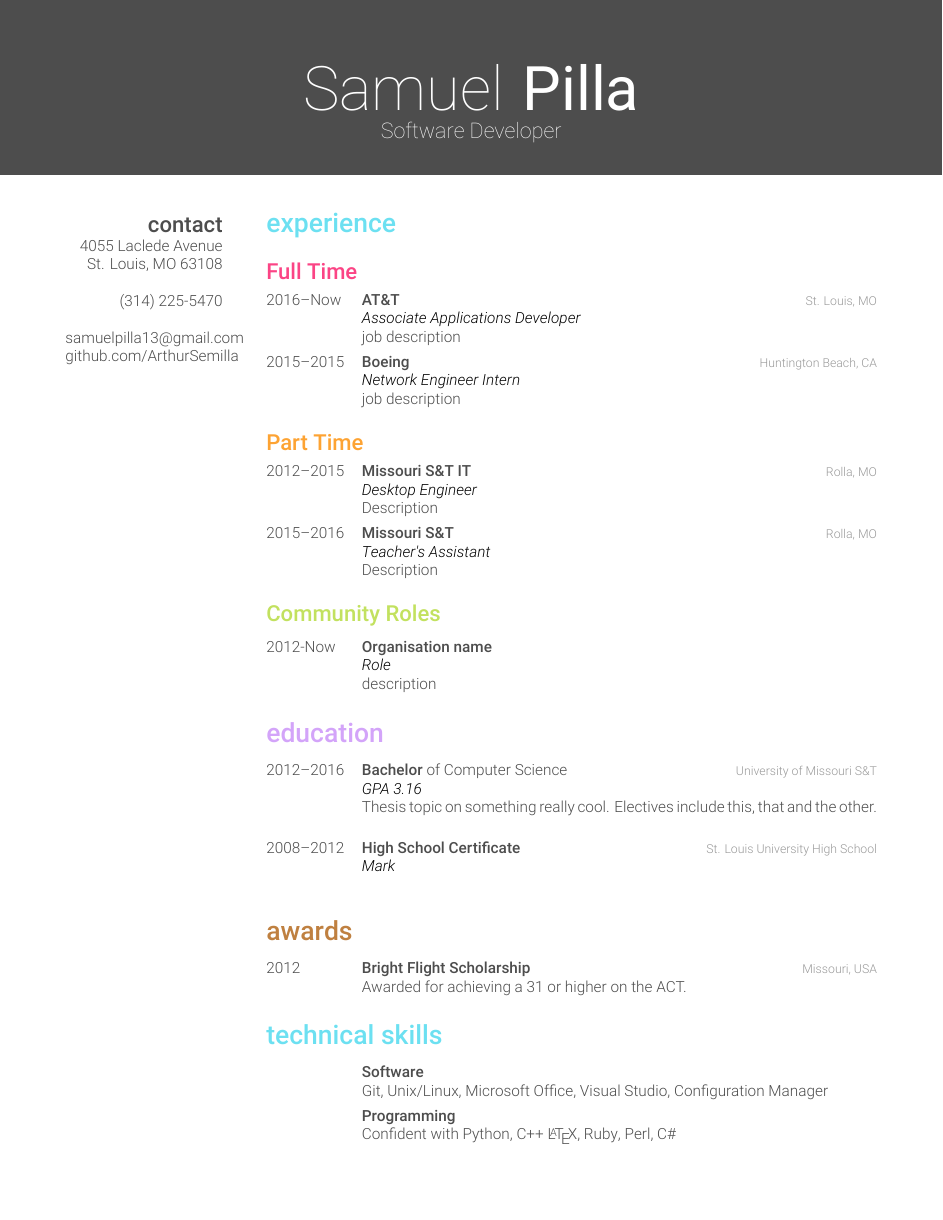
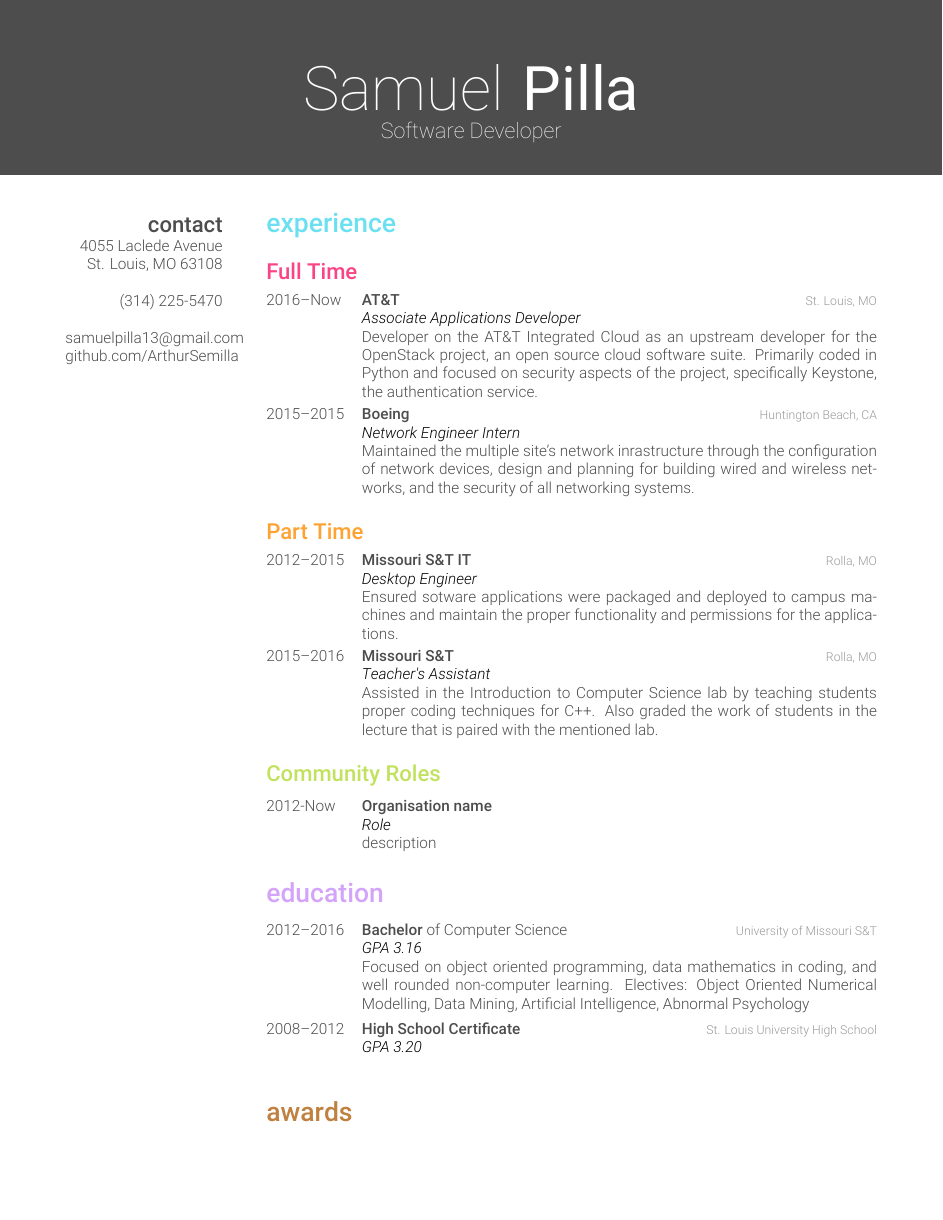
Before and after one commit to spilla13/resume, a LaTeX CV (fancy/resume.tex): page 1 of 2. The pictures show the PDF file fancy/resume.pdf that the author committed with the source.

Commit message:
Initial details and descriptions on fancy.

```diff
--- a/fancy/resume.tex
+++ b/fancy/resume.tex
@@ -39,7 +39,7 @@
 \ifx \firstPage \undefined
    \xdef\firstPage{}
 \else
-John Smith \\
+Samuel Pilla \\
 ~ \\
 \fi
 4055 Laclede Avenue \\
@@ -73,7 +73,7 @@ St. Louis, MO 63108 \\
 {St. Louis, MO}%side thing
 {Associate Applications Developer}
 {
-job description
+Developer on the AT\&T Integrated Cloud as an upstream developer for the OpenStack project, an open source cloud software suite. Primarily coded in Python and focused on security aspects of the project, specifically Keystone, the authentication service.
 }
 
 \entry
@@ -82,7 +82,7 @@ job description
 {Huntington Beach, CA}%side thing
 {Network Engineer Intern}
 {
-job description
+Maintained the multiple site's network inrastructure through the configuration of network devices, design and planning for building wired and wireless networks, and the security of all networking systems.
 }
 
 %------------------------------------------------
@@ -100,7 +100,7 @@ job description
 {Rolla, MO}
 {Desktop Engineer}
 {
-Description
+Ensured sotware applications were packaged and deployed to campus machines and maintain the proper functionality and permissions for the applications.
 }
 
 \entry
@@ -109,7 +109,7 @@ Description
 {Rolla, MO}
 {Teacher's Assistant}
 {
-Description
+Assisted in the Introduction to Computer Science lab by teaching students proper coding techniques for C++. Also graded the work of students in the lecture that is paired with the mentioned lab.
 }
 
 %------------------------------------------------
@@ -157,7 +157,7 @@ description
 {University of Missouri S\&T}
 {GPA 3.16}
 {
-Thesis topic on something really cool. Electives include this, that and the other.
+Focused on object oriented programming, data mathematics in coding, and well rounded non-computer learning. Electives: Object Oriented Numerical Modelling, Data Mining, Artificial Intelligence, Abnormal Psychology
 }
 
 %------------------------------------------------
@@ -166,7 +166,7 @@ Thesis topic on something really cool. Electives include this, that and the othe
 {2008--2012}
 {High School Certificate}
 {St. Louis University High School}
-{Mark}
+{GPA 3.20}
 {
 }
 
```
Also changed, not shown: fancy/resume.pdf, fancy/resume.tex (4 more changed lines), 2 other files.
